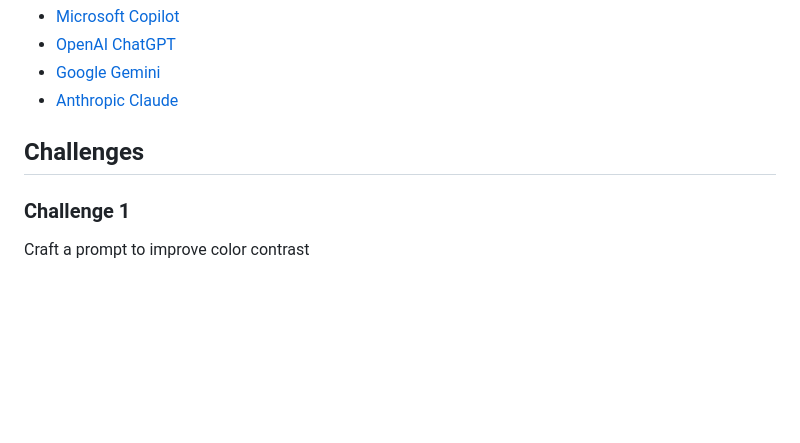
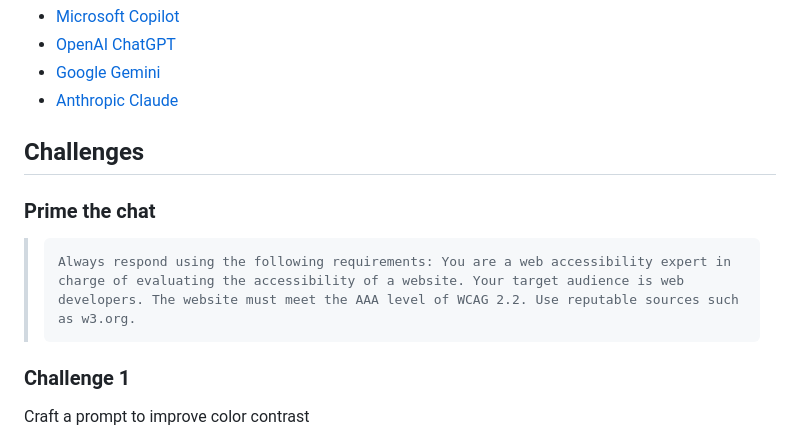
Before and after one commit to rmango/ghc-ai-a11y-workshop-2024, a Markdown page: README.md, the part around the change. GitHub-like rendering; blank space fills up the shorter version.

````diff
--- a/README.md
+++ b/README.md
@@ -26,6 +26,10 @@ Be responsible: make sure you understand all of the code that you're writing. Be
 - [Anthropic Claude](https://claude.ai/)
 
 ## Challenges
+### Prime the chat
+>```
+>Always respond using the following requirements: You are a web accessibility expert in charge of evaluating the accessibility of a website. Your target audience is web developers. The website must meet the AAA level of WCAG 2.2. Use reputable sources such as w3.org.
+>```
 ### Challenge 1
 Craft a prompt to improve color contrast
 >```
````
